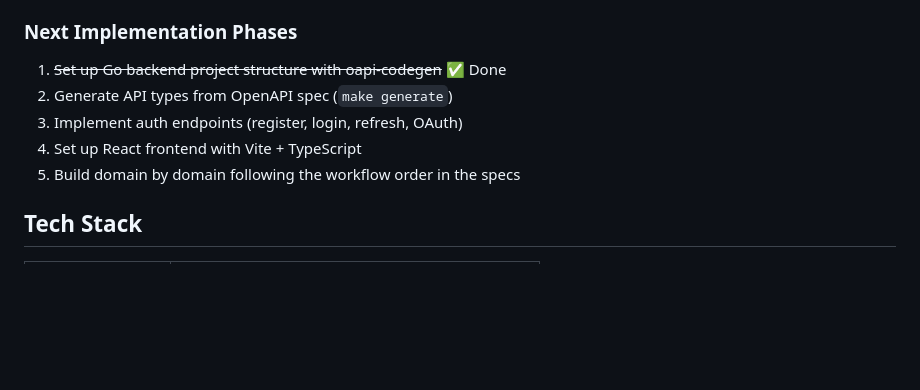
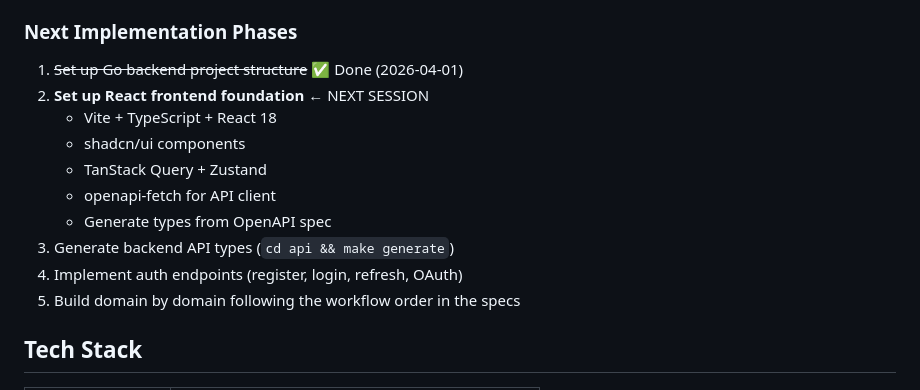
Before and after one commit to BohdanRohalskyi/bookit, a Markdown page: CLAUDE.md, the part around the change. Drawn GitHub-style; blank space fills up the shorter version.

Commit message:
update next steps: frontend foundation is next
Co-Authored-By: Claude Opus 4.5 <noreply@anthropic.com>

```diff
--- a/CLAUDE.md
+++ b/CLAUDE.md
@@ -27,10 +27,15 @@ Target market: Lithuania (EU). MVP deadline: June 30, 2026.
 - `docker-compose.yml` — Local development environment
 
 ### Next Implementation Phases
-1. ~~Set up Go backend project structure with oapi-codegen~~ ✅ Done
-2. Generate API types from OpenAPI spec (`make generate`)
-3. Implement auth endpoints (register, login, refresh, OAuth)
-4. Set up React frontend with Vite + TypeScript
+1. ~~Set up Go backend project structure~~ ✅ Done (2026-04-01)
+2. **Set up React frontend foundation** ← NEXT SESSION
+   - Vite + TypeScript + React 18
+   - shadcn/ui components
+   - TanStack Query + Zustand
+   - openapi-fetch for API client
+   - Generate types from OpenAPI spec
+3. Generate backend API types (`cd api && make generate`)
+4. Implement auth endpoints (register, login, refresh, OAuth)
 5. Build domain by domain following the workflow order in the specs
 
 ## Tech Stack
```
